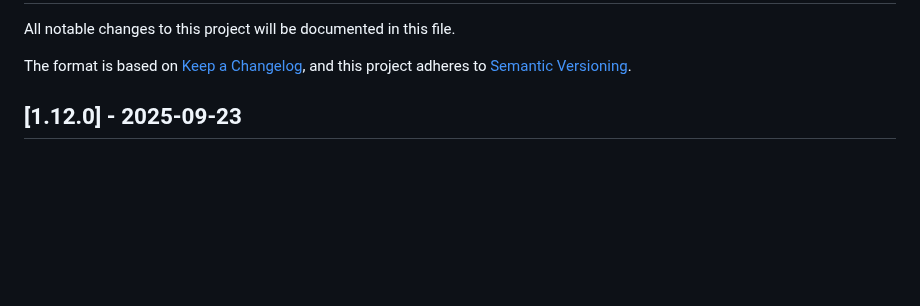
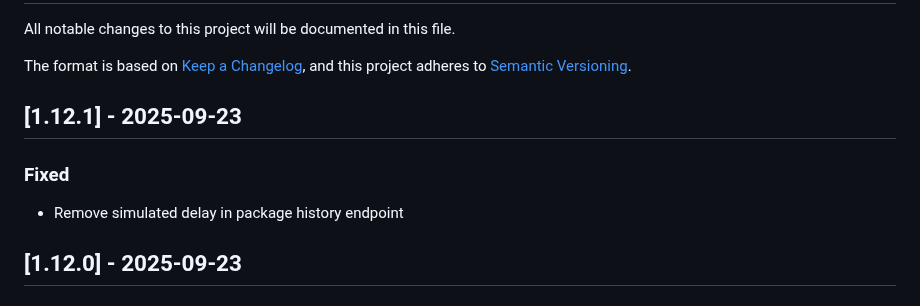
Before and after one commit to txlog/server, a Markdown page: CHANGELOG.md, the part around the change. Drawn GitHub-style; blank space fills up the shorter version.

Commit message:
doc: Update changelog

```diff
--- a/CHANGELOG.md
+++ b/CHANGELOG.md
@@ -18,6 +18,12 @@ and this project adheres to [Semantic Versioning](https://semver.org/spec/v2.0.0
 `Fixed` for any bug fixes.
 `Security` in case of vulnerabilities.
 -->
+
+## [1.12.1] - 2025-09-23
+
+### Fixed
+
+- Remove simulated delay in package history endpoint
 
 ## [1.12.0] - 2025-09-23
 
```
